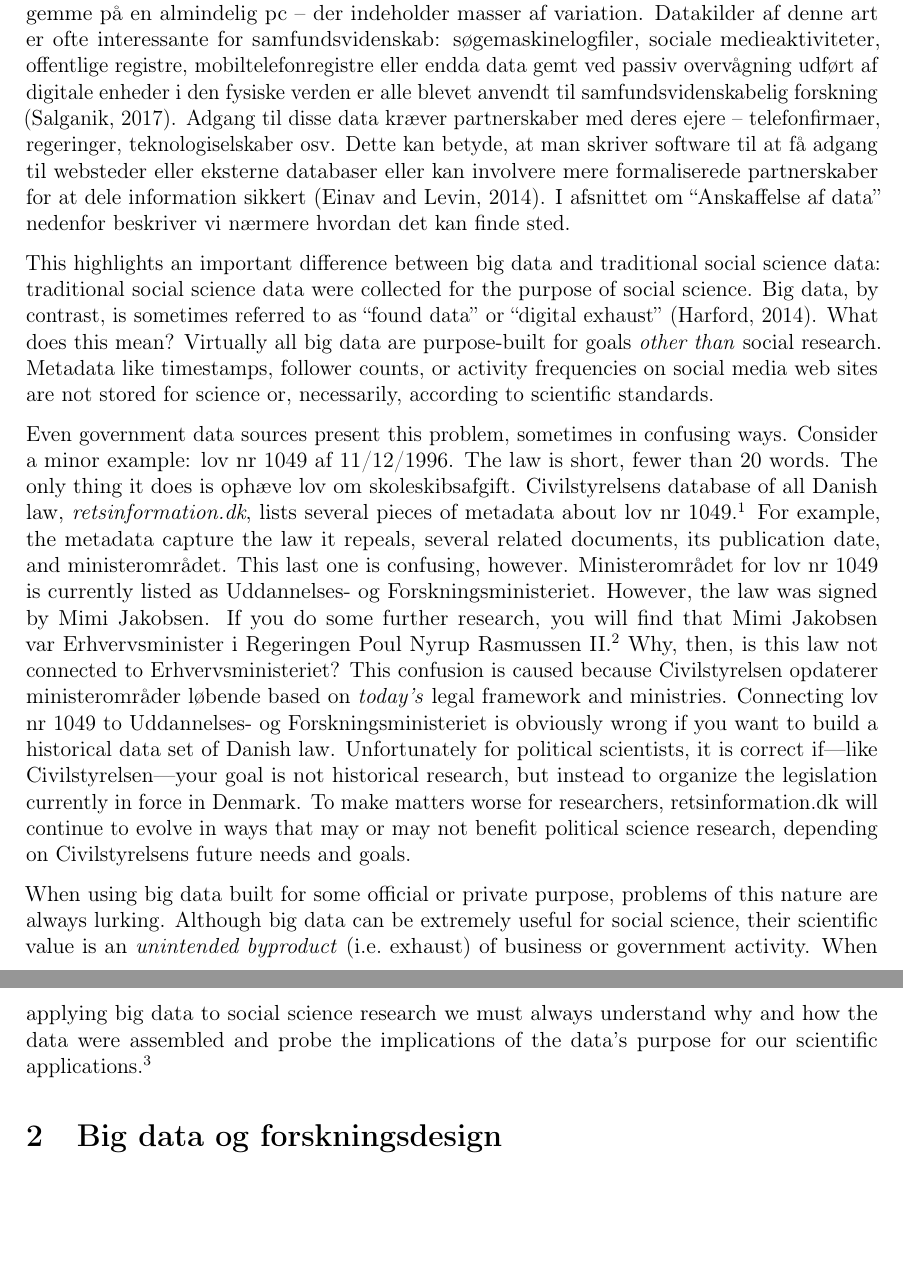
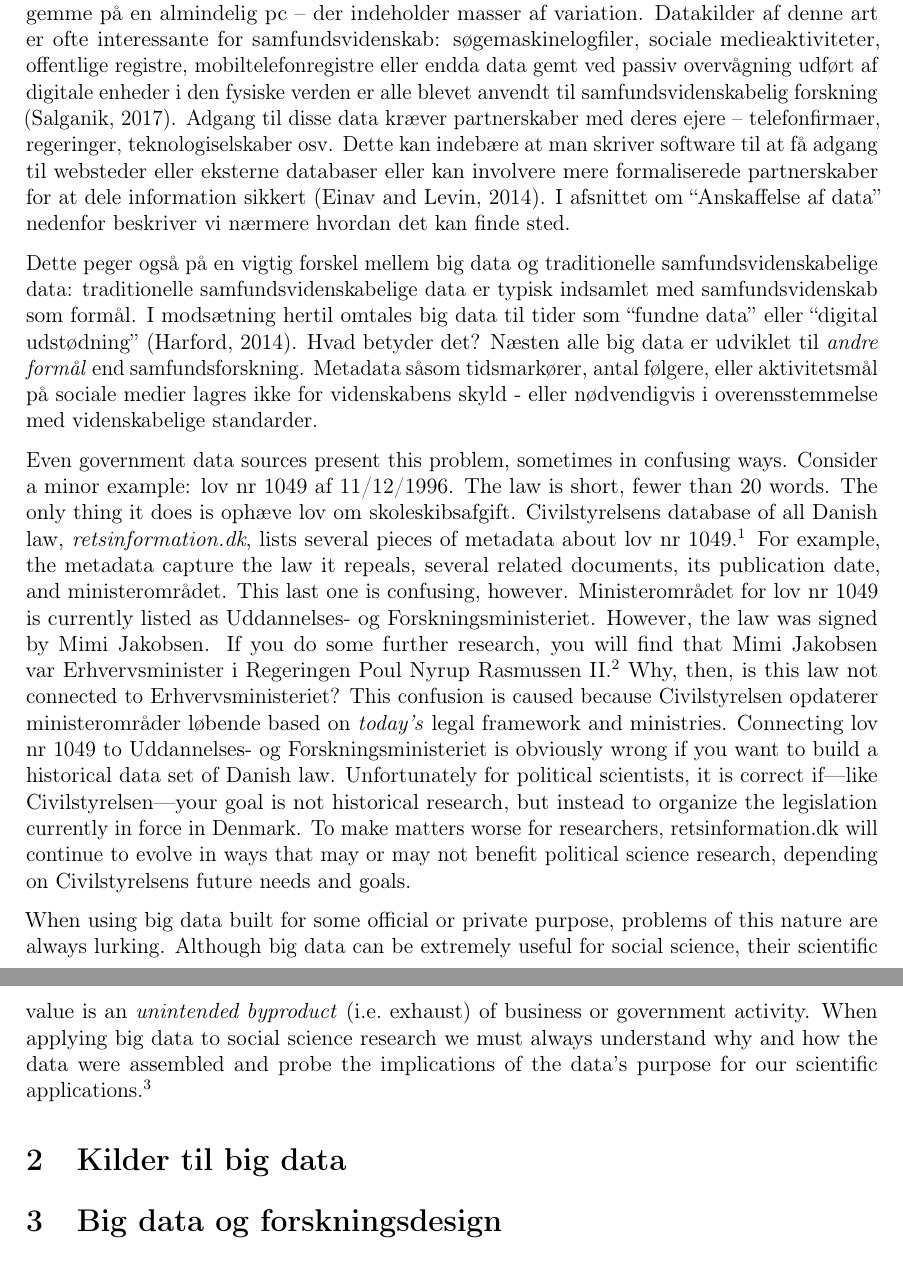
Before and after one commit to mattwloftis/textbookchapter, an R Markdown document (draft_v01.Rmd): two parts of pages 2 and 3 of 4, joined at a grey line, cut so that both start at the same text, the shorter picture padded with empty space. Rendered offline with R 4.5, knitr and Pandoc, then LaTeX, with nearby package versions; a font, style sheet, LaTeX package, included part or bibliography that could not be used is replaced or left out.

Commit message:
translate

```diff
--- a/draft_v01.Rmd
+++ b/draft_v01.Rmd
@@ -39,15 +39,19 @@ cites: @mullainathan2017machine, @varian2014big
 
 I en toneangivende artikel peger @lazeretal på big data som kilden til en ny type samfundsvidenskab, "computational social science", med "kapacitet til at indsamle og analysere data med historisk uset bredde, dybde og omfang". Men begrebet big data lever to liv. På den ene side er den populære definition af begrebet forbundet med futuristiske løfter om ny, datadrevet videnskab og teknologi. På den anden side står hvad man kunne kalde den operationelle definition af hvordan store datamænger indsamles, lagres og analyseres af samfundsvidenskabsfolk. For at belyse betydningen af big data for politologi betragter vi først denne anden, operationelle betydning af begrebet inden vi vender tilbage til den første, populære betydning.
 
-En bredt anvendt operationel definition identificerer big data med de såkaldte 'tre V'er': *Volume*, *Variety* og *Velocity*, dvs. omfang, variation og hastighed [@laney01]. Big data refererer her til foranderlige og meget store datasæt -- inklusive data der er for store til at gemme på en almindelig pc -- der indeholder masser af variation. Datakilder af denne art er ofte interessante for samfundsvidenskab: søgemaskinelogfiler, sociale medieaktiviteter, offentlige registre, mobiltelefonregistre eller endda data gemt ved passiv overvågning udført af digitale enheder i den fysiske verden er alle blevet anvendt til samfundsvidenskabelig forskning [@salganik17]. Adgang til disse data kræver partnerskaber med deres ejere -- telefonfirmaer, regeringer, teknologiselskaber osv. Dette kan betyde, at man skriver software til at få adgang til websteder eller eksterne databaser eller kan involvere mere formaliserede partnerskaber for at dele information sikkert [@EL14]. I afsnittet om "Anskaffelse af data" nedenfor beskriver vi nærmere hvordan det kan finde sted.
+En bredt anvendt operationel definition identificerer big data med de såkaldte 'tre V'er': *Volume*, *Variety* og *Velocity*, dvs. omfang, variation og hastighed [@laney01]. Big data refererer her til foranderlige og meget store datasæt -- inklusive data der er for store til at gemme på en almindelig pc -- der indeholder masser af variation. Datakilder af denne art er ofte interessante for samfundsvidenskab: søgemaskinelogfiler, sociale medieaktiviteter, offentlige registre, mobiltelefonregistre eller endda data gemt ved passiv overvågning udført af digitale enheder i den fysiske verden er alle blevet anvendt til samfundsvidenskabelig forskning [@salganik17]. Adgang til disse data kræver partnerskaber med deres ejere -- telefonfirmaer, regeringer, teknologiselskaber osv. Dette kan indebære at man skriver software til at få adgang til websteder eller eksterne databaser eller kan involvere mere formaliserede partnerskaber for at dele information sikkert [@EL14]. I afsnittet om "Anskaffelse af data" nedenfor beskriver vi nærmere hvordan det kan finde sted.
 
-This highlights an important difference between big data and traditional social science data: traditional social science data were collected for the purpose of social science. Big data, by contrast, is sometimes referred to as "found data" or "digital exhaust" [@harford14]. What does this mean? Virtually all big data are purpose-built for goals *other than* social research. Metadata like timestamps, follower counts, or activity frequencies on social media web sites are not stored for science or, necessarily, according to scientific standards.
+Dette peger også på en vigtig forskel mellem big data og traditionelle samfundsvidenskabelige data: traditionelle samfundsvidenskabelige data er typisk indsamlet med samfundsvidenskab som formål. I modsætning hertil omtales big data til tider som "fundne data" eller "digital udstødning" [@harford14]. Hvad betyder det? Næsten alle big data er udviklet til *andre formål* end samfundsforskning. Metadata såsom tidsmarkører, antal følgere, eller aktivitetsmål på sociale medier lagres ikke for videnskabens skyld - eller nødvendigvis i overensstemmelse med videnskabelige standarder.
 
 Even government data sources present this problem, sometimes in confusing ways. Consider a minor example: lov nr 1049 af 11/12/1996. The law is short, fewer than 20 words. The only thing it does is ophæve lov om skoleskibsafgift. Civilstyrelsens database of all Danish law, *retsinformation.dk*, lists several pieces of metadata about lov nr 1049.^[See: https://www.retsinformation.dk/Forms/R0710.aspx?id=83509] For example, the metadata capture the law it repeals, several related documents, its publication date, and ministerområdet. This last one is confusing, however. Ministerområdet for lov nr 1049 is currently listed as Uddannelses- og Forskningsministeriet. However, the law was signed by Mimi Jakobsen. If you do some further research, you will find that Mimi Jakobsen var Erhvervsminister i Regeringen Poul Nyrup Rasmussen II.^[https://www.regeringen.dk/regeringer-siden-1848/regeringen-poul-nyrup-rasmussen-ii/] Why, then, is this law not connected to Erhvervsministeriet? This confusion is caused because Civilstyrelsen opdaterer ministerområder løbende based on *today's* legal framework and ministries. Connecting lov nr 1049 to Uddannelses- og Forskningsministeriet is obviously wrong if you want to build a historical data set of Danish law. Unfortunately for political scientists, it is correct if---like Civilstyrelsen---your goal is not historical research, but instead to organize the legislation currently in force in Denmark. To make matters worse for researchers, retsinformation.dk will continue to evolve in ways that may or may not benefit political science research, depending on Civilstyrelsens future needs and goals.
 
 When using big data built for some official or private purpose, problems of this nature are always lurking. Although big data can be extremely useful for social science, their scientific value is an *unintended byproduct* (i.e. exhaust) of business or government activity. When applying big data to social science research we must always understand why and how the data were assembled and probe the implications of the data's purpose for our scientific applications.^[As @salganik17 puts it, the challenges and opportunities created by big data follow from asking why the data were collected.]
 
  <!-- - Definition of machine learning: "y-hat vs. beta-hat" -->
+
+# Kilder til big data
+
+
 
 # Big data og forskningsdesign
 
```
